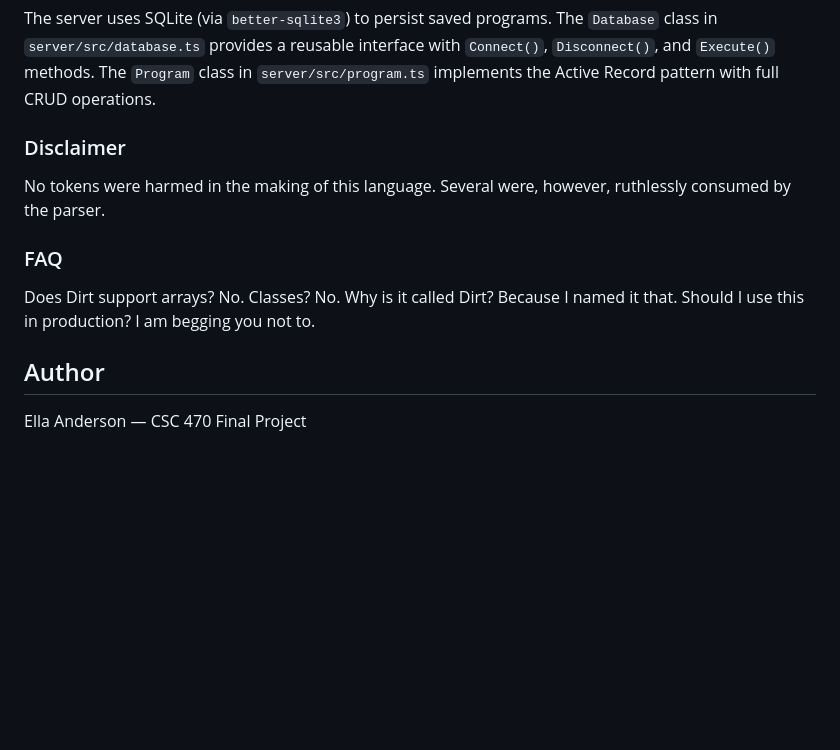
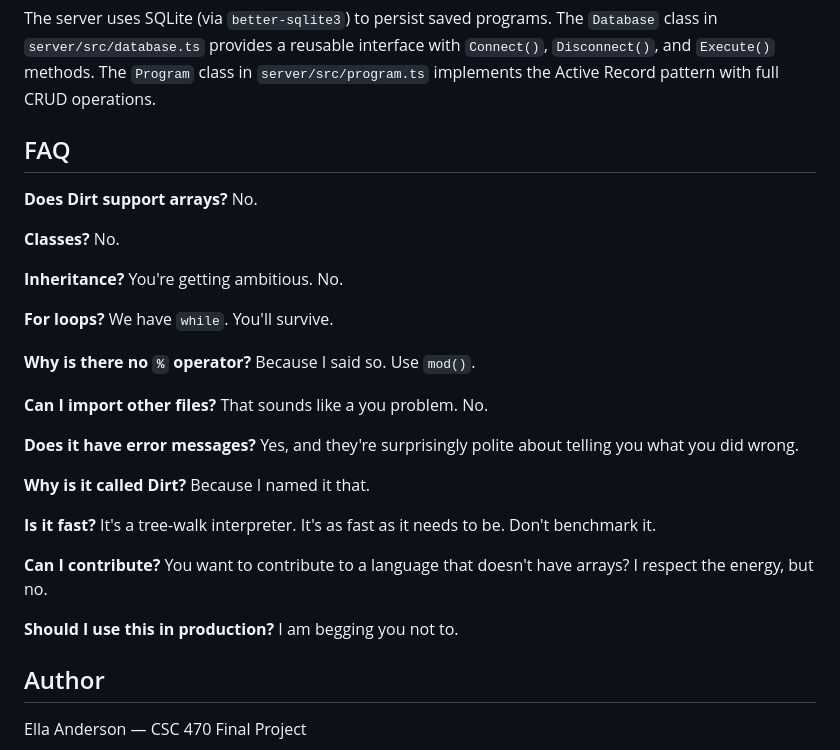
Before and after one commit to ellamae-and/dirt-language, a Markdown page: README.md, the part around the change. GitHub-like rendering; blank space fills up the shorter version.

```diff
--- a/README.md
+++ b/README.md
@@ -113,15 +113,40 @@ A Dirt program goes through three stages:
 
 The server uses SQLite (via `better-sqlite3`) to persist saved programs. The `Database` class in `server/src/database.ts` provides a reusable interface with `Connect()`, `Disconnect()`, and `Execute()` methods. The `Program` class in `server/src/program.ts` implements the Active Record pattern with full CRUD operations.
 
-### Disclaimer
- No tokens were harmed in the making of this language. Several were, however, ruthlessly consumed by the parser.
+## FAQ
 
-### FAQ
-Does Dirt support arrays? No.
-Classes? No.
-Why is it called Dirt? Because I named it that.
-Should I use this in production? I am begging you not to.
+**Does Dirt support arrays?**
+No.
 
+**Classes?**
+No.
+
+**Inheritance?**
+You're getting ambitious. No.
+
+**For loops?**
+We have `while`. You'll survive.
+
+**Why is there no `%` operator?**
+Because I said so. Use `mod()`.
+
+**Can I import other files?**
+That sounds like a you problem. No.
+
+**Does it have error messages?**
+Yes, and they're surprisingly polite about telling you what you did wrong.
+
+**Why is it called Dirt?**
+Because I named it that.
+
+**Is it fast?**
+It's a tree-walk interpreter. It's as fast as it needs to be. Don't benchmark it.
+
+**Can I contribute?**
+You want to contribute to a language that doesn't have arrays? I respect the energy, but no.
+
+**Should I use this in production?**
+I am begging you not to.
 
 ## Author
 
```
